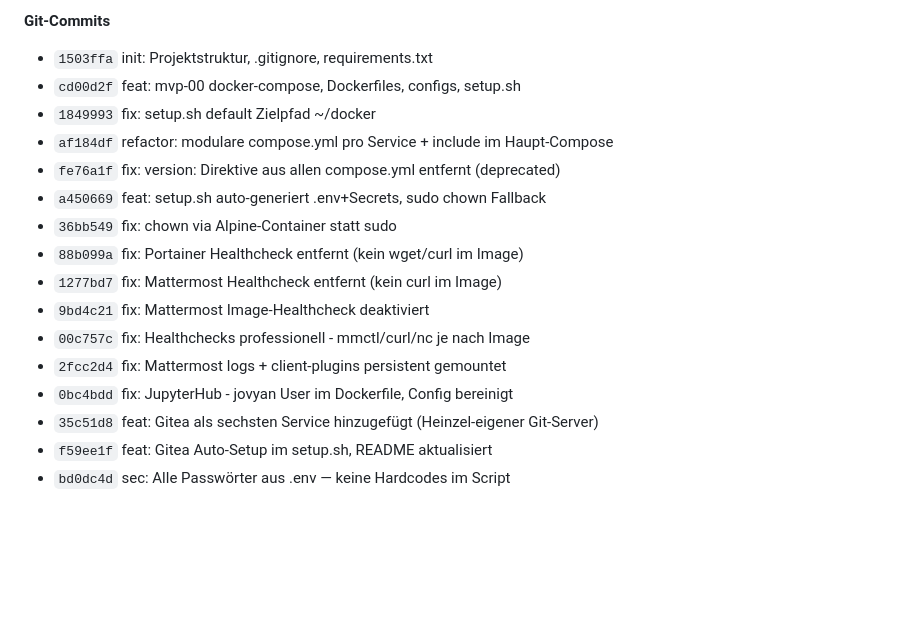
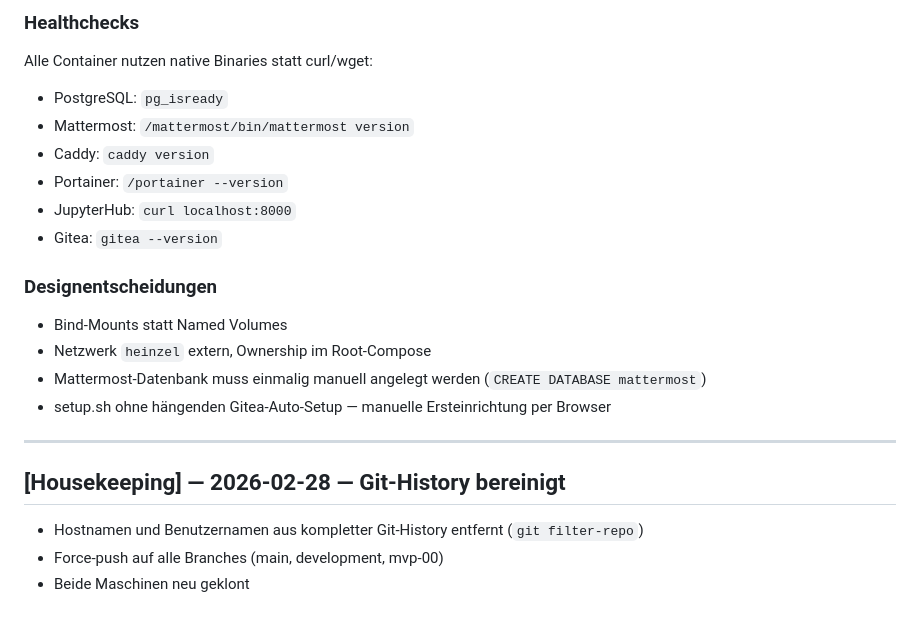
Before and after one commit to cuber-it/heinzel-ki, a Markdown page: CHANGES.md, the part around one of its changes. Rendered like a GitHub page; blank space fills up the shorter version.

```diff
--- a/CHANGES.md
+++ b/CHANGES.md
@@ -79,18 +67,25 @@ Initiales Setup der Basis-Infrastruktur.
 
-**Git-Commits**
-- `1503ffa` init: Projektstruktur, .gitignore, requirements.txt
-- `cd00d2f` feat: mvp-00 docker-compose, Dockerfiles, configs, setup.sh
-- `1849993` fix: setup.sh default Zielpfad ~/docker
-- `af184df` refactor: modulare compose.yml pro Service + include im Haupt-Compose
-- `fe76a1f` fix: version: Direktive aus allen compose.yml entfernt (deprecated)
-- `a450669` feat: setup.sh auto-generiert .env+Secrets, sudo chown Fallback
-- `36bb549` fix: chown via Alpine-Container statt sudo
-- `88b099a` fix: Portainer Healthcheck entfernt (kein wget/curl im Image)
-- `1277bd7` fix: Mattermost Healthcheck entfernt (kein curl im Image)
-- `9bd4c21` fix: Mattermost Image-Healthcheck deaktiviert
-- `00c757c` fix: Healthchecks professionell - mmctl/curl/nc je nach Image
-- `2fcc2d4` fix: Mattermost logs + client-plugins persistent gemountet
-- `0bc4bdd` fix: JupyterHub - jovyan User im Dockerfile, Config bereinigt
-- `35c51d8` feat: Gitea als sechsten Service hinzugefügt (Heinzel-eigener Git-Server)
-- `f59ee1f` feat: Gitea Auto-Setup im setup.sh, README aktualisiert
-- `bd0dc4d` sec: Alle Passwörter aus .env — keine Hardcodes im Script
+### Healthchecks
+
+Alle Container nutzen native Binaries statt curl/wget:
+- PostgreSQL: `pg_isready`
+- Mattermost: `/mattermost/bin/mattermost version`
+- Caddy: `caddy version`
+- Portainer: `/portainer --version`
+- JupyterHub: `curl localhost:8000`
+- Gitea: `gitea --version`
+
+### Designentscheidungen
+
+- Bind-Mounts statt Named Volumes
+- Netzwerk `heinzel` extern, Ownership im Root-Compose
+- Mattermost-Datenbank muss einmalig manuell angelegt werden (`CREATE DATABASE mattermost`)
+- setup.sh ohne hängenden Gitea-Auto-Setup — manuelle Ersteinrichtung per Browser
+
+---
+
+## [Housekeeping] — 2026-02-28 — Git-History bereinigt
+
+- Hostnamen und Benutzernamen aus kompletter Git-History entfernt (`git filter-repo`)
+- Force-push auf alle Branches (main, development, mvp-00)
+- Beide Maschinen neu geklont
```
Also changed, not shown: other parts of CHANGES.md (+47 -59 lines).
